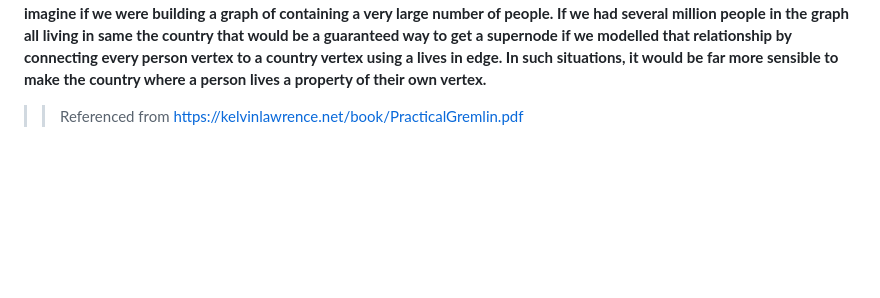
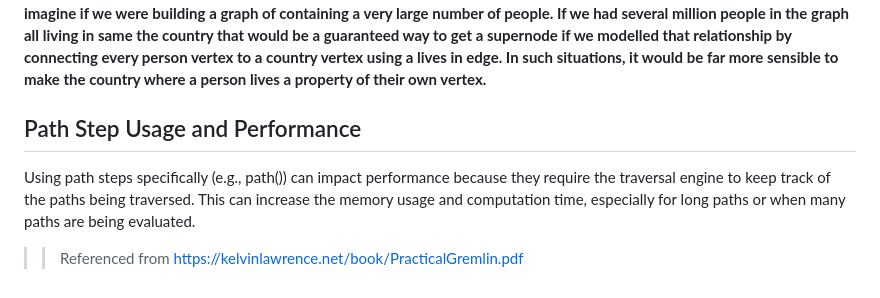
Before and after one commit to paramraghavan/graphDB, a Markdown page: gremlin_model_query/graph_datamodel.md, the part around the change. Rendered like a GitHub page; blank space fills up the shorter version.

```diff
--- a/gremlin_model_query/graph_datamodel.md
+++ b/gremlin_model_query/graph_datamodel.md
@@ -98,6 +98,10 @@ supernode if we modelled that relationship by connecting every person vertex to
 In such situations, it would be far more sensible to make the country where a person lives a property of their own
 vertex.**
 
+## Path Step Usage and Performance
 
+Using path steps specifically (e.g., path()) can impact performance because they require the traversal engine to keep
+track of the paths being traversed. This can increase the memory usage and computation time, especially for long paths
+or when many paths are being evaluated.
 
 >> Referenced from https://kelvinlawrence.net/book/PracticalGremlin.pdf
```
Also changed, not shown: gremlin_model_query/thinking_in_graph.md (renamed from gremlin_model_query/thinking_in_sql.md, +23 -1 lines).
